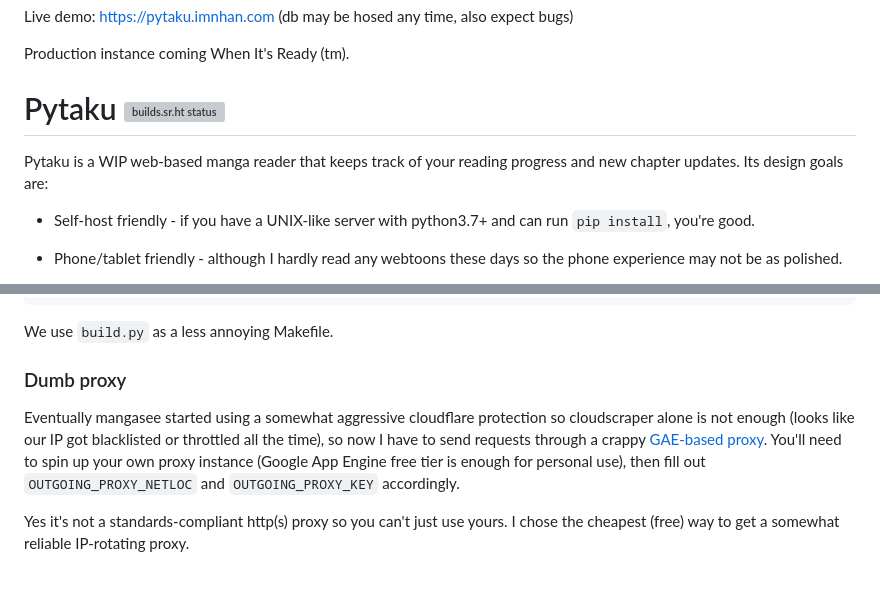
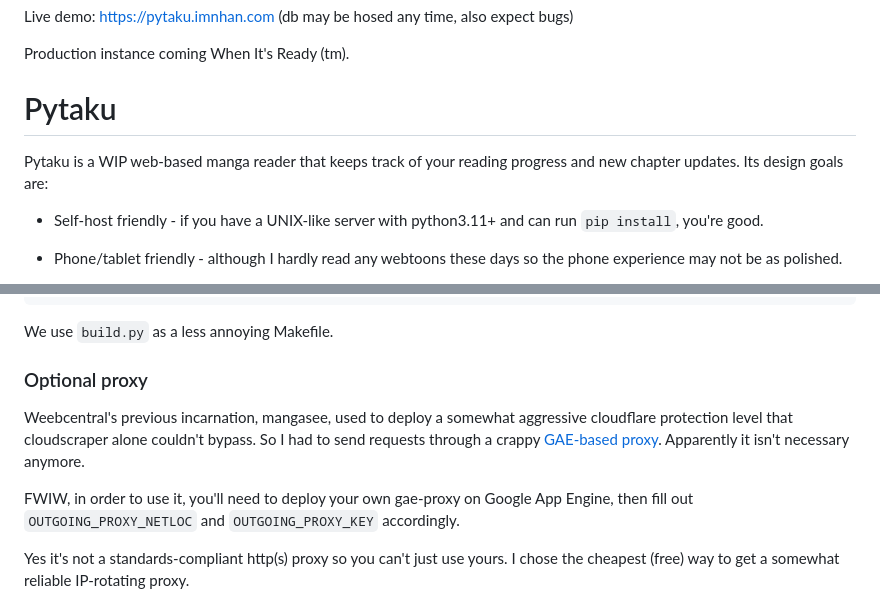
Before and after one commit to nhanb/pytaku, a Markdown page: README.md, 2 parts joined by grey strips. GitHub-like rendering; blank space fills up the shorter version; grey boxes are pictures that could not be loaded.

Commit message:
add note on deprecated proxy

```diff
--- a/README.md
+++ b/README.md
@@ -3,12 +3,12 @@ Live demo: https://pytaku.imnhan.com
 
 Production instance coming When It's Ready (tm).
 
-# Pytaku [![builds.sr.ht status](https://builds.sr.ht/~nhanb/pytaku/commits/master.svg)](https://builds.sr.ht/~nhanb/pytaku/commits/master?)
+# Pytaku
 
 Pytaku is a WIP web-based manga reader that keeps track of your reading
 progress and new chapter updates. Its design goals are:
 
-- Self-host friendly - if you have a UNIX-like server with python3.7+ and can
+- Self-host friendly - if you have a UNIX-like server with python3.11+ and can
   run `pip install`, you're good.
 
 - Phone/tablet friendly - although I hardly read any webtoons these days so the
@@ -52,14 +52,16 @@ find src/pytaku/js-src -name '*.js' | entr -rc ./build.py js
 
 We use `build.py` as a less annoying Makefile.
 
-### Dumb proxy
+### Optional proxy
 
-Eventually mangasee started using a somewhat aggressive cloudflare protection
-so cloudscraper alone is not enough (looks like our IP got blacklisted or
-throttled all the time), so now I have to send requests through a crappy
-[GAE-based proxy](https://git.sr.ht/~nhanb/gae-proxy). You'll need to spin up
-your own proxy instance (Google App Engine free tier is enough for personal
-use), then fill out `OUTGOING_PROXY_NETLOC` and `OUTGOING_PROXY_KEY`
+Weebcentral's previous incarnation, mangasee, used to deploy a somewhat
+aggressive cloudflare protection level that cloudscraper alone couldn't
+bypass. So I had to send requests through a crappy [GAE-based
+proxy](https://github.com/nhanb/gae-proxy). Apparently it isn't necessary
+anymore.
+
+FWIW, in order to use it, you'll need to deploy your own gae-proxy on Google App
+Engine, then fill out `OUTGOING_PROXY_NETLOC` and `OUTGOING_PROXY_KEY`
 accordingly.
 
 Yes it's not a standards-compliant http(s) proxy so you can't just use yours. I
```
